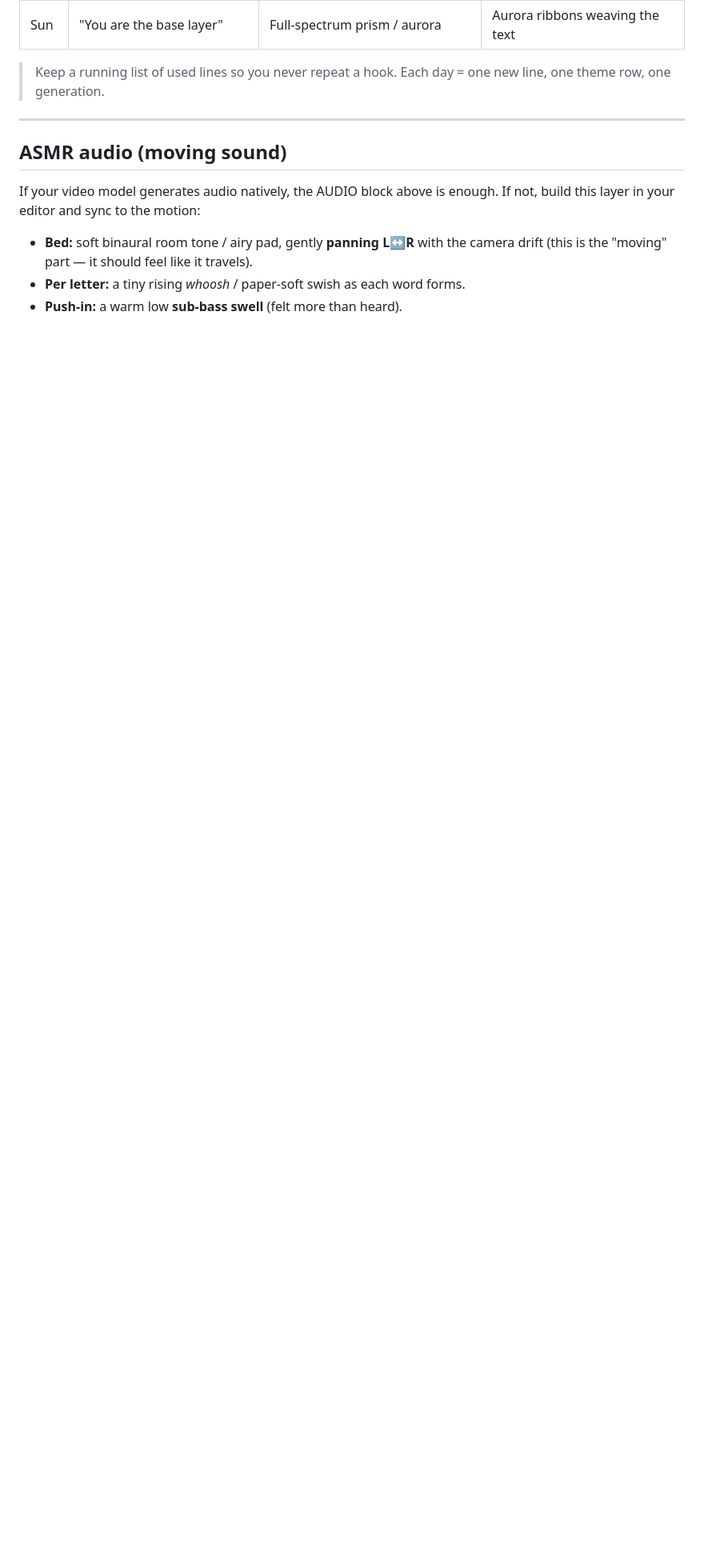
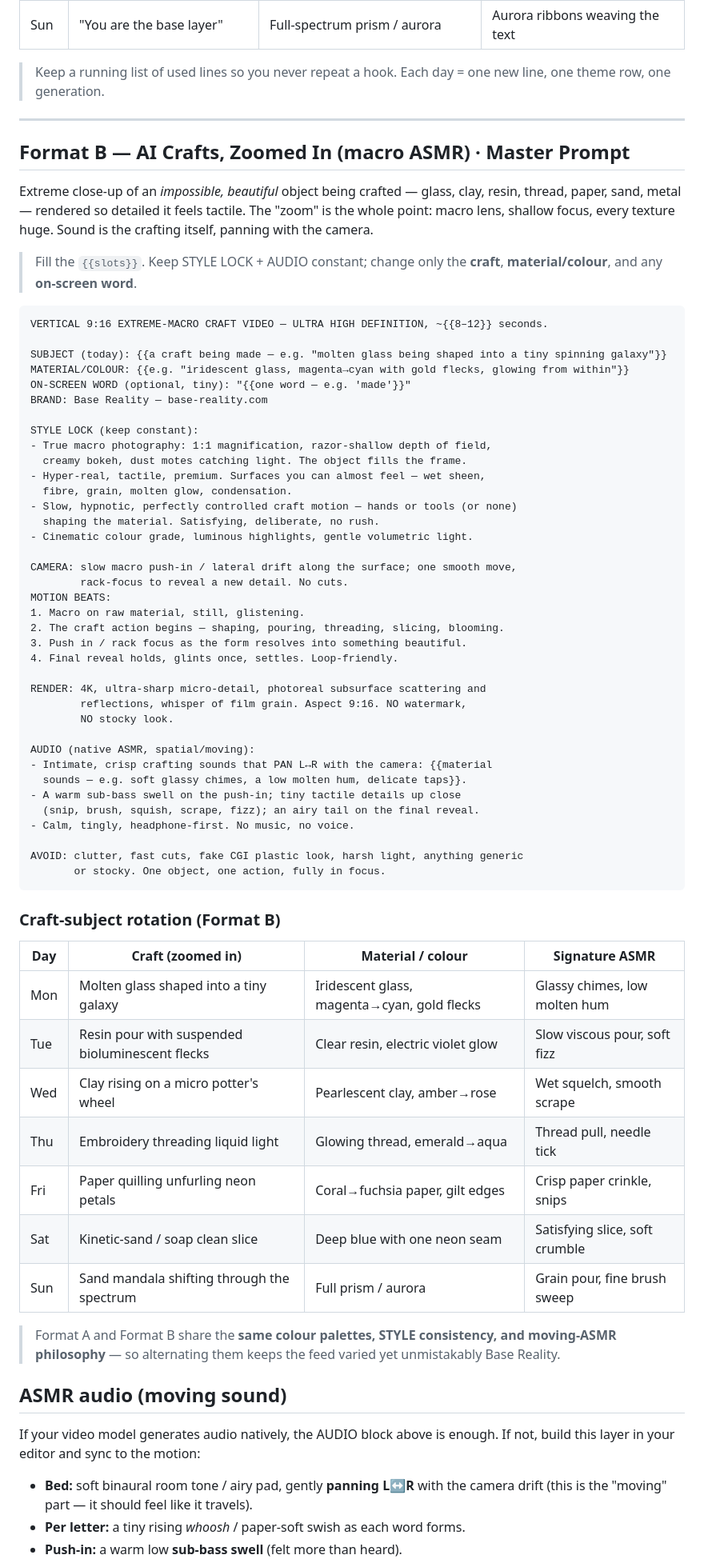
Before and after one commit to jonworthaz/jonny-vault, a Markdown page: base-reality-video-prompt.md, the part around one of its changes. Shown at 80% size. Rendered like a GitHub page; blank space fills up the shorter version.

Commit message:
Add "AI Crafts, Zoomed In" macro-ASMR video format (Format B)
Adds a second daily video format to the Base Reality prompt: extreme-macro,
satisfying-ASMR shots of impossible AI-crafted objects being made (glass,
resin, clay, thread, paper, sand). Includes its own master prompt, a 7-day
craft-subject rotation, craft-specific moving-ASMR sound mapping, and a
filled-in quick-start example. Shares the existing palettes and STYLE/audio
philosophy so the two formats alternate without breaking brand consistency.

Co-Authored-By: Claude Opus 4.8 <noreply@anthropic.com>
Claude-Session: https://claude.ai/code/session_01TptpHdamJGnPkPRtuZrfqj

````diff
--- a/base-reality-video-prompt.md
+++ b/base-reality-video-prompt.md
@@ -93,6 +98,72 @@ every day = fresh content.
 
 ---
 
+## Format B — AI Crafts, Zoomed In (macro ASMR) · Master Prompt
+
+Extreme close-up of an *impossible, beautiful* object being crafted — glass,
+clay, resin, thread, paper, sand, metal — rendered so detailed it feels
+tactile. The "zoom" is the whole point: macro lens, shallow focus, every
+texture huge. Sound is the crafting itself, panning with the camera.
+
+> Fill the `{{slots}}`. Keep STYLE LOCK + AUDIO constant; change only the
+> **craft**, **material/colour**, and any **on-screen word**.
+
+```
+VERTICAL 9:16 EXTREME-MACRO CRAFT VIDEO — ULTRA HIGH DEFINITION, ~{{8–12}} seconds.
+
+SUBJECT (today): {{a craft being made — e.g. "molten glass being shaped into a tiny spinning galaxy"}}
+MATERIAL/COLOUR: {{e.g. "iridescent glass, magenta→cyan with gold flecks, glowing from within"}}
+ON-SCREEN WORD (optional, tiny): "{{one word — e.g. 'made'}}"
+BRAND: Base Reality — base-reality.com
+
+STYLE LOCK (keep constant):
+- True macro photography: 1:1 magnification, razor-shallow depth of field,
+  creamy bokeh, dust motes catching light. The object fills the frame.
+- Hyper-real, tactile, premium. Surfaces you can almost feel — wet sheen,
+  fibre, grain, molten glow, condensation.
+- Slow, hypnotic, perfectly controlled craft motion — hands or tools (or none)
+  shaping the material. Satisfying, deliberate, no rush.
+- Cinematic colour grade, luminous highlights, gentle volumetric light.
+
+CAMERA: slow macro push-in / lateral drift along the surface; one smooth move,
+        rack-focus to reveal a new detail. No cuts.
+MOTION BEATS:
+1. Macro on raw material, still, glistening.
+2. The craft action begins — shaping, pouring, threading, slicing, blooming.
+3. Push in / rack focus as the form resolves into something beautiful.
+4. Final reveal holds, glints once, settles. Loop-friendly.
+
+RENDER: 4K, ultra-sharp micro-detail, photoreal subsurface scattering and
+        reflections, whisper of film grain. Aspect 9:16. NO watermark,
+        NO stocky look.
+
+AUDIO (native ASMR, spatial/moving):
+- Intimate, crisp crafting sounds that PAN L↔R with the camera: {{material
+  sounds — e.g. soft glassy chimes, a low molten hum, delicate taps}}.
+- A warm sub-bass swell on the push-in; tiny tactile details up close
+  (snip, brush, squish, scrape, fizz); an airy tail on the final reveal.
+- Calm, tingly, headphone-first. No music, no voice.
+
+AVOID: clutter, fast cuts, fake CGI plastic look, harsh light, anything generic
+       or stocky. One object, one action, fully in focus.
+```
+
+### Craft-subject rotation (Format B)
+
+| Day | Craft (zoomed in) | Material / colour | Signature ASMR |
+|---|---|---|---|
+| Mon | Molten glass shaped into a tiny galaxy | Iridescent glass, magenta→cyan, gold flecks | Glassy chimes, low molten hum |
+| Tue | Resin pour with suspended bioluminescent flecks | Clear resin, electric violet glow | Slow viscous pour, soft fizz |
+| Wed | Clay rising on a micro potter's wheel | Pearlescent clay, amber→rose | Wet squelch, smooth scrape |
+| Thu | Embroidery threading liquid light | Glowing thread, emerald→aqua | Thread pull, needle tick |
+| Fri | Paper quilling unfurling neon petals | Coral→fuchsia paper, gilt edges | Crisp paper crinkle, snips |
+| Sat | Kinetic-sand / soap clean slice | Deep blue with one neon seam | Satisfying slice, soft crumble |
+| Sun | Sand mandala shifting through the spectrum | Full prism / aurora | Grain pour, fine brush sweep |
+
+> Format A and Format B share the **same colour palettes, STYLE consistency,
+> and moving-ASMR philosophy** — so alternating them keeps the feed varied yet
+> unmistakably Base Reality.
+
 ## ASMR audio (moving sound)
 
 If your video model generates audio natively, the AUDIO block above is enough.
````
Also changed, not shown: other parts of base-reality-video-prompt.md (+20 -2 lines).
